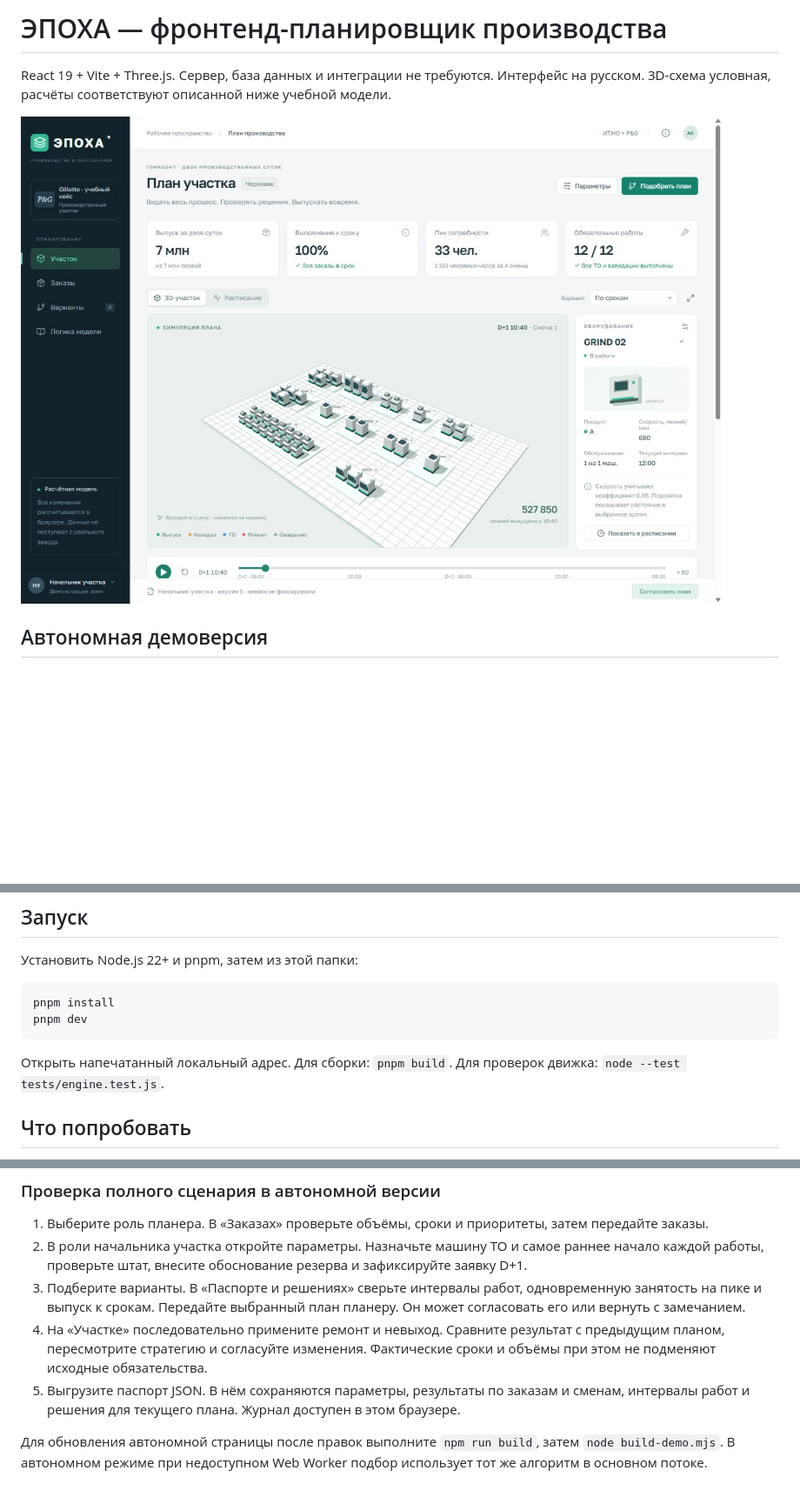
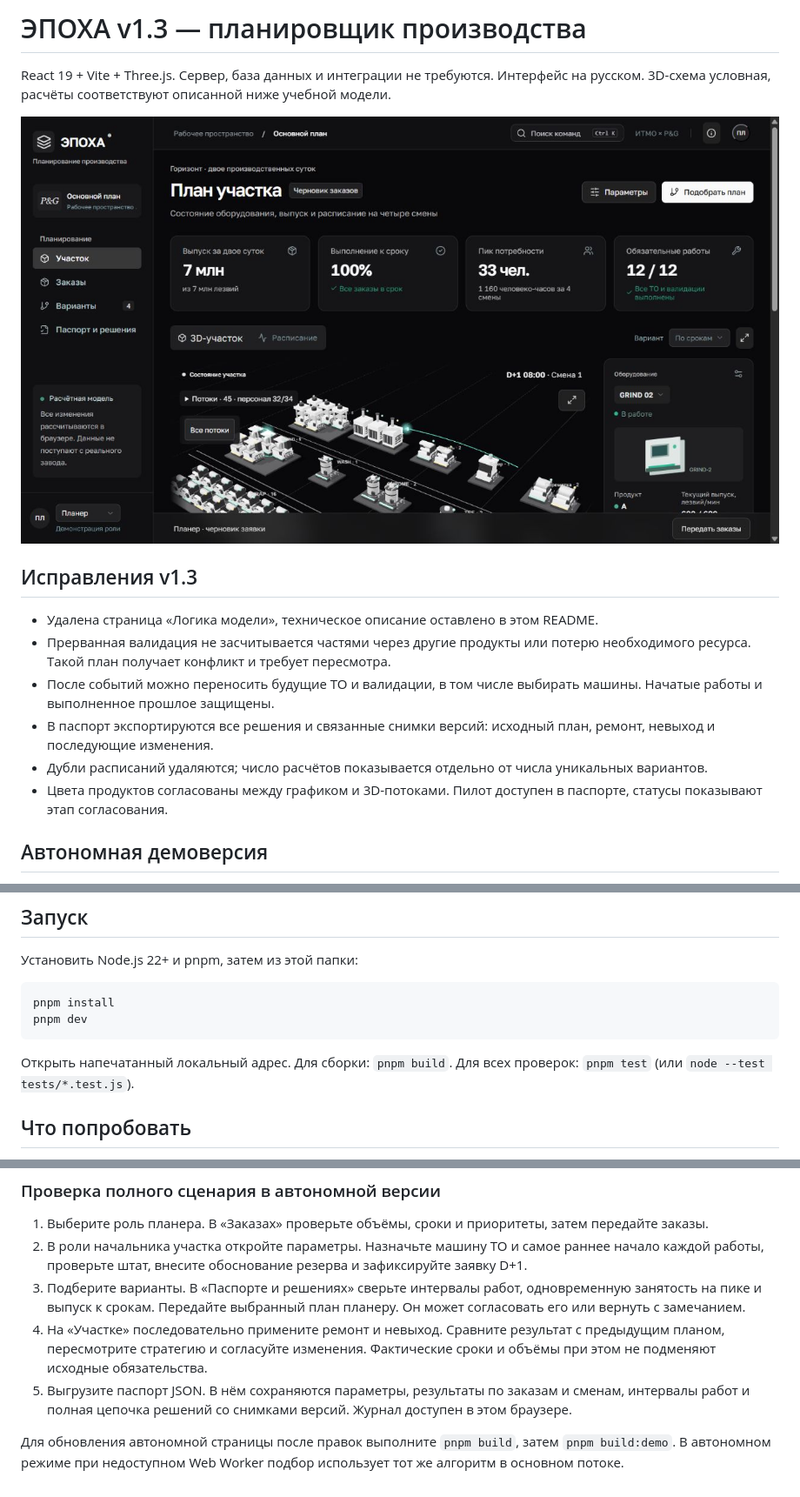
Before and after one commit to Sophie505-bit/cooper_mountain, a Markdown page: README.md, 3 parts joined by grey strips. Shown at 87% size. GitHub-like rendering; pictures changed too: docs/preview.jpg; blank space fills up the shorter version.

````diff
--- a/README.md
+++ b/README.md
@@ -1,8 +1,17 @@
-# ЭПОХА — фронтенд-планировщик производства
+# ЭПОХА v1.3 — планировщик производства
 
 React 19 + Vite + Three.js. Сервер, база данных и интеграции не требуются. Интерфейс на русском. 3D-схема условная, расчёты соответствуют описанной ниже учебной модели.
 
 ![Интерфейс планировщика](docs/preview.jpg)
+
+## Исправления v1.3
+
+- Удалена страница «Логика модели», техническое описание оставлено в этом README.
+- Прерванная валидация не засчитывается частями через другие продукты или потерю необходимого ресурса. Такой план получает конфликт и требует пересмотра.
+- После событий можно переносить будущие ТО и валидации, в том числе выбирать машины. Начатые работы и выполненное прошлое защищены.
+- В паспорт экспортируются все решения и связанные снимки версий: исходный план, ремонт, невыход и последующие изменения.
+- Дубли расписаний удаляются; число расчётов показывается отдельно от числа уникальных вариантов.
+- Цвета продуктов согласованы между графиком и 3D-потоками. Пилот доступен в паспорте, статусы показывают этап согласования.
 
 ## Автономная демоверсия
 
@@ -21,7 +30,7 @@ pnpm install
 pnpm dev
 ```
 
-Открыть напечатанный локальный адрес. Для сборки: `pnpm build`. Для проверок движка: `node --test tests/engine.test.js`.
+Открыть напечатанный локальный адрес. Для сборки: `pnpm build`. Для всех проверок: `pnpm test` (или `node --test tests/*.test.js`).
 
 ## Что попробовать
 
@@ -74,6 +85,6 @@ pnpm dev
 2. В роли начальника участка откройте параметры. Назначьте машину ТО и самое раннее начало каждой работы, проверьте штат, внесите обоснование резерва и зафиксируйте заявку D+1.
 3. Подберите варианты. В «Паспорте и решениях» сверьте интервалы работ, одновременную занятость на пике и выпуск к срокам. Передайте выбранный план планеру. Он может согласовать его или вернуть с замечанием.
 4. На «Участке» последовательно примените ремонт и невыход. Сравните результат с предыдущим планом, пересмотрите стратегию и согласуйте изменения. Фактические сроки и объёмы при этом не подменяют исходные обязательства.
-5. Выгрузите паспорт JSON. В нём сохраняются параметры, результаты по заказам и сменам, интервалы работ и решения для текущего плана. Журнал доступен в этом браузере.
+5. Выгрузите паспорт JSON. В нём сохраняются параметры, результаты по заказам и сменам, интервалы работ и полная цепочка решений со снимками версий. Журнал доступен в этом браузере.
 
-Для обновления автономной страницы после правок выполните `npm run build`, затем `node build-demo.mjs`. В автономном режиме при недоступном Web Worker подбор использует тот же алгоритм в основном потоке.
+Для обновления автономной страницы после правок выполните `pnpm build`, затем `pnpm build:demo`. В автономном режиме при недоступном Web Worker подбор использует тот же алгоритм в основном потоке.
````
Also changed, not shown: other parts of README.md (+6 -4 lines), 13 other files.
